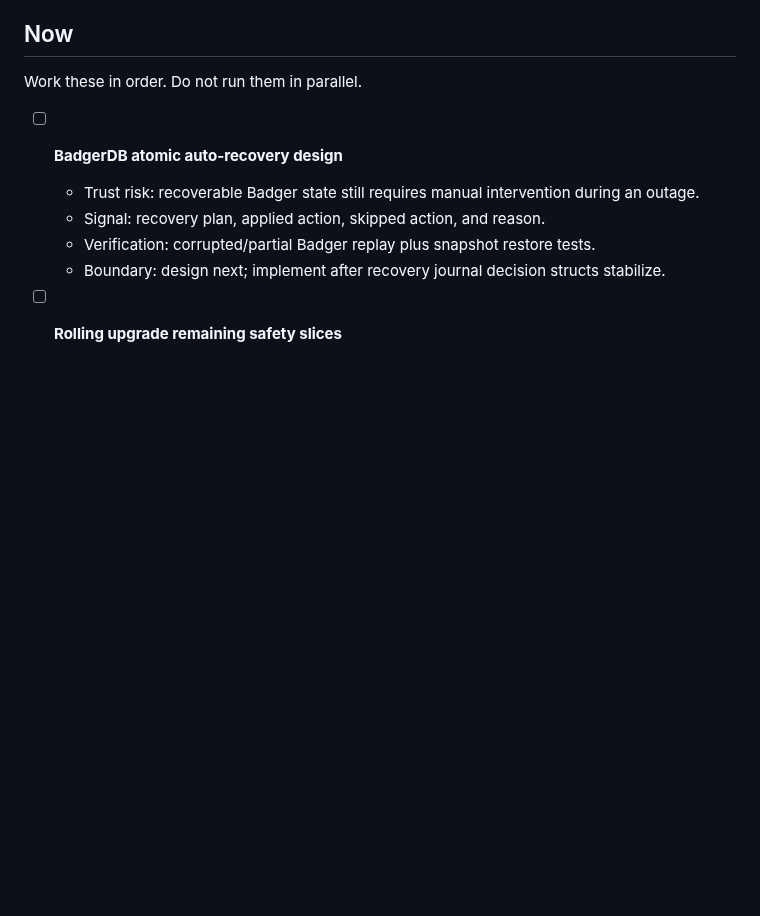
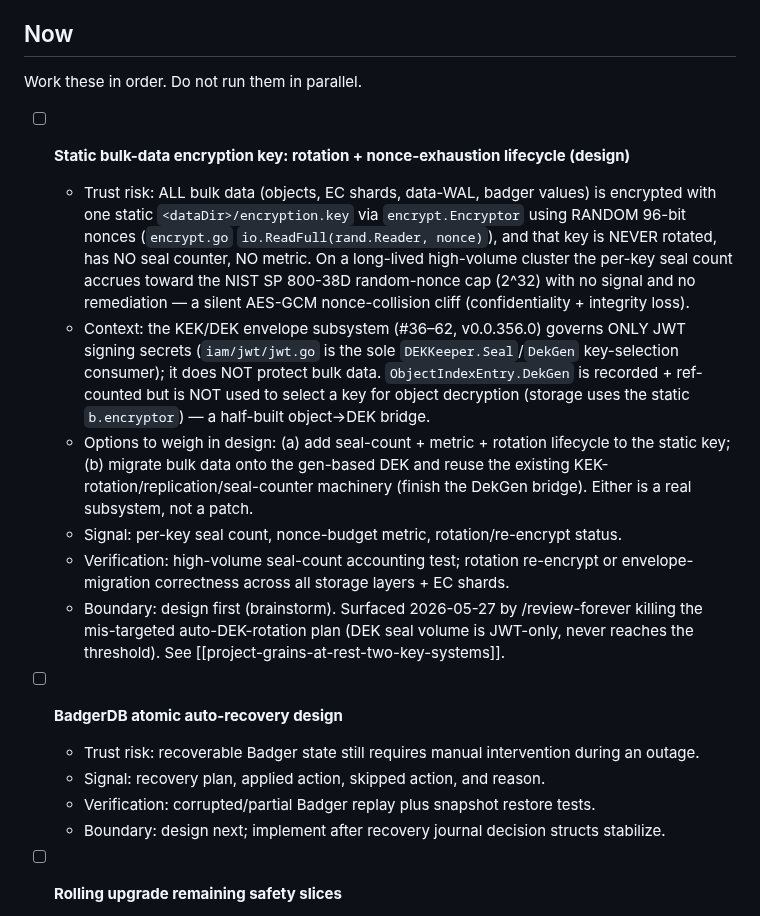
Before and after one commit to gritive/GrainFS, a Markdown page: TODOS.md, the part around the change. Rendered like a GitHub page; blank space fills up the shorter version.

Commit message:
docs: open static encryption.key rotation lifecycle as design item
Surfaced while reviewing the KEK/DEK follow-ups: bulk data (objects, EC
shards, data-WAL, badger) is encrypted by a static, never-rotated
encryption.key with random 96-bit nonces and no seal counter. Records the
nonce-exhaustion design task in TODOS.md ## Now.

```diff
--- a/TODOS.md
+++ b/TODOS.md
@@ -14,6 +14,30 @@ Planning reference: operator trust roadmap note from 2026-05-15.
 ## Now
 
 Work these in order. Do not run them in parallel.
+
+- [ ] **Static bulk-data encryption key: rotation + nonce-exhaustion lifecycle (design)**
+   - Trust risk: ALL bulk data (objects, EC shards, data-WAL, badger values) is
+     encrypted with one static `<dataDir>/encryption.key` via `encrypt.Encryptor`
+     using RANDOM 96-bit nonces (`encrypt.go` `io.ReadFull(rand.Reader, nonce)`),
+     and that key is NEVER rotated, has NO seal counter, NO metric. On a long-lived
+     high-volume cluster the per-key seal count accrues toward the NIST SP 800-38D
+     random-nonce cap (2^32) with no signal and no remediation — a silent AES-GCM
+     nonce-collision cliff (confidentiality + integrity loss).
+   - Context: the KEK/DEK envelope subsystem (#36–62, v0.0.356.0) governs ONLY JWT
+     signing secrets (`iam/jwt/jwt.go` is the sole `DEKKeeper.Seal`/`DekGen`
+     key-selection consumer); it does NOT protect bulk data. `ObjectIndexEntry.DekGen`
+     is recorded + ref-counted but is NOT used to select a key for object decryption
+     (storage uses the static `b.encryptor`) — a half-built object→DEK bridge.
+   - Options to weigh in design: (a) add seal-count + metric + rotation lifecycle to
+     the static key; (b) migrate bulk data onto the gen-based DEK and reuse the
+     existing KEK-rotation/replication/seal-counter machinery (finish the DekGen
+     bridge). Either is a real subsystem, not a patch.
+   - Signal: per-key seal count, nonce-budget metric, rotation/re-encrypt status.
+   - Verification: high-volume seal-count accounting test; rotation re-encrypt or
+     envelope-migration correctness across all storage layers + EC shards.
+   - Boundary: design first (brainstorm). Surfaced 2026-05-27 by /review-forever
+     killing the mis-targeted auto-DEK-rotation plan (DEK seal volume is JWT-only,
+     never reaches the threshold). See [[project-grains-at-rest-two-key-systems]].
 
 - [ ] **BadgerDB atomic auto-recovery design**
    - Trust risk: recoverable Badger state still requires manual intervention
```
